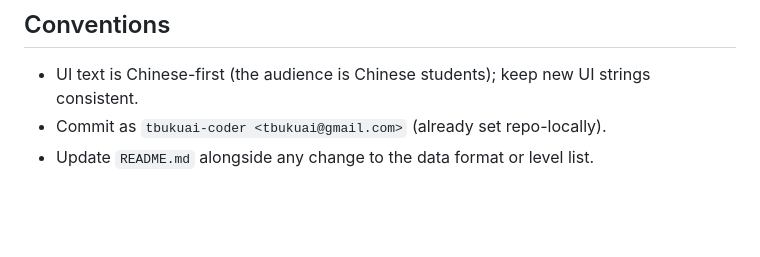
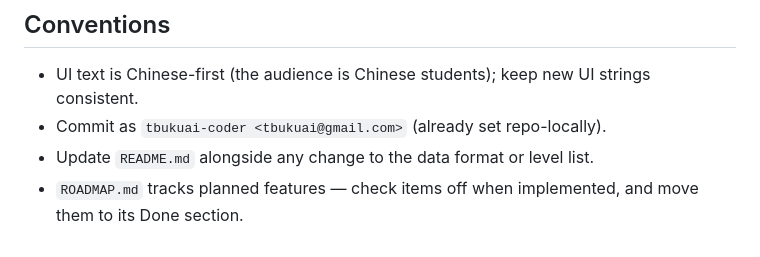
Before and after one commit to tbukuai-coder/english-flashcards, a Markdown page: CLAUDE.md, the part around the change. Drawn GitHub-style; blank space fills up the shorter version.

```diff
--- a/CLAUDE.md
+++ b/CLAUDE.md
@@ -60,3 +60,4 @@ If `index.html` itself changed, also `node --check` the extracted `<script>` blo
 - UI text is Chinese-first (the audience is Chinese students); keep new UI strings consistent.
 - Commit as `tbukuai-coder <tbukuai@gmail.com>` (already set repo-locally).
 - Update `README.md` alongside any change to the data format or level list.
+- `ROADMAP.md` tracks planned features — check items off when implemented, and move them to its Done section.
```
Also changed, not shown: ROADMAP.md (added, +34 -0 lines).
